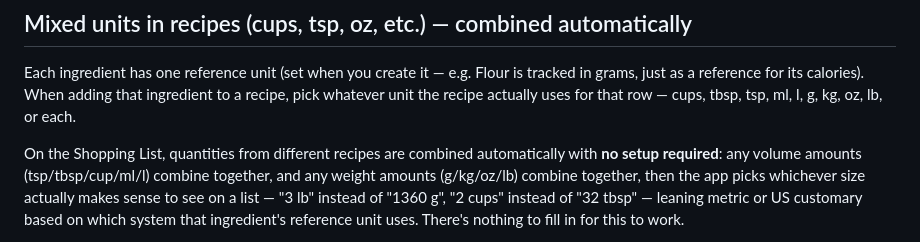
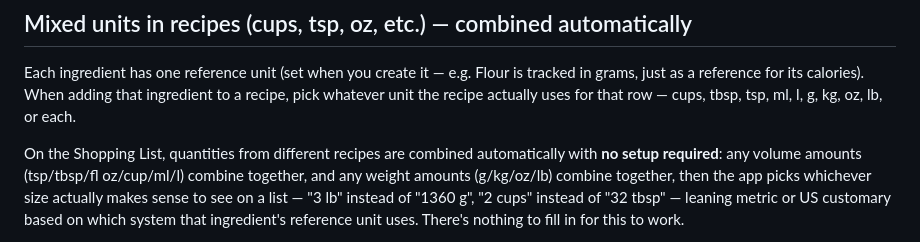
Before and after one commit to bowens8/Recipeo, a Markdown page: README.md, the part around the change. Drawn GitHub-style.

```diff
--- a/README.md
+++ b/README.md
@@ -178,7 +178,7 @@ recipe, pick whatever unit the recipe actually uses for that row — cups, tbsp,
 l, g, kg, oz, lb, or each.
 
 On the Shopping List, quantities from different recipes are combined automatically with
-**no setup required**: any volume amounts (tsp/tbsp/cup/ml/l) combine together, and any
+**no setup required**: any volume amounts (tsp/tbsp/fl oz/cup/ml/l) combine together, and any
 weight amounts (g/kg/oz/lb) combine together, then the app picks whichever size actually
 makes sense to see on a list — "3 lb" instead of "1360 g", "2 cups" instead of "32 tbsp"
 — leaning metric or US customary based on which system that ingredient's reference unit
```
